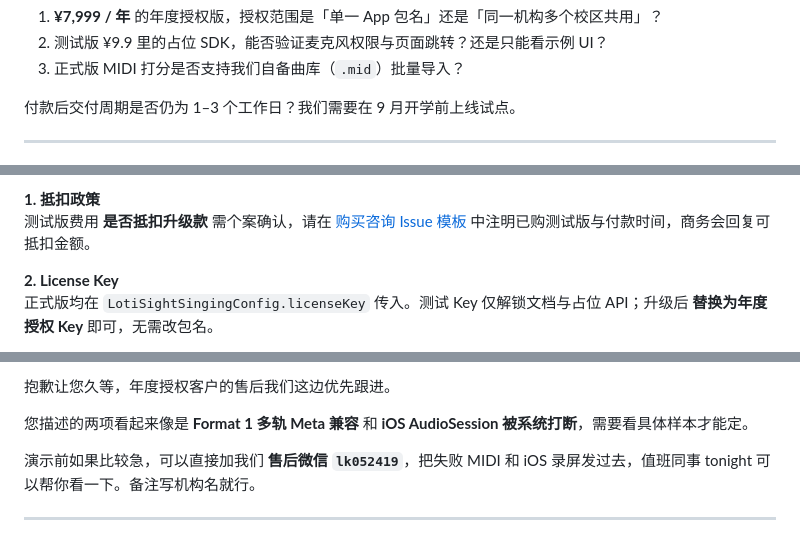
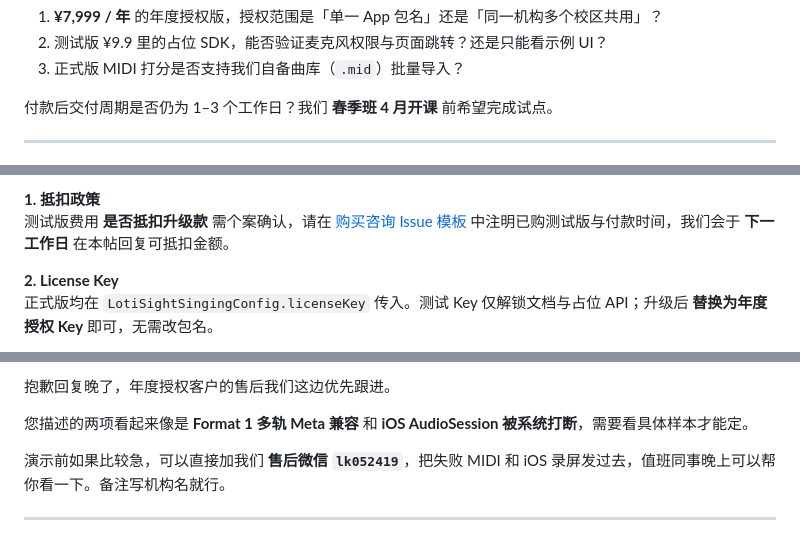
Before and after one commit to loti-flutter/loti-flutter-sight-singing, a Markdown page: docs/ISSUES_QA.md, 3 parts joined by grey strips. Drawn GitHub-style.

```diff
--- a/docs/ISSUES_QA.md
+++ b/docs/ISSUES_QA.md
@@ -23,7 +24,7 @@
 2. 测试版 ¥9.9 里的占位 SDK，能否验证麦克风权限与页面跳转？还是只能看示例 UI？
 3. 正式版 MIDI 打分是否支持我们自备曲库（`.mid`）批量导入？
 
-付款后交付周期是否仍为 1–3 个工作日？我们需要在 9 月开学前上线试点。
+付款后交付周期是否仍为 1–3 个工作日？我们 **春季班 4 月开课** 前希望完成试点。
 
 ---
 
@@ -334,6 +386,6 @@ Web 端可支持 **MIDI 展示、音符条跟唱、基础音高检测**，但受
 
 **1. 抵扣政策**
-测试版费用 **是否抵扣升级款** 需个案确认，请在 [购买咨询 Issue 模板](https://github.com/loti-flutter/loti-flutter-sight-singing-plugin/issues/new?template=purchase.yml) 中注明已购测试版与付款时间，商务会回复可抵扣金额。
+测试版费用 **是否抵扣升级款** 需个案确认，请在 [购买咨询 Issue 模板](https://github.com/loti-flutter/loti-flutter-sight-singing-plugin/issues/new?template=purchase.yml) 中注明已购测试版与付款时间，我们会于 **下一工作日** 在本帖回复可抵扣金额。
 
 **2. License Key**
 正式版均在 `LotiSightSingingConfig.licenseKey` 传入。测试 Key 仅解锁文档与占位 API；升级后 **替换为年度授权 Key** 即可，无需改包名。
@@ -372,9 +424,9 @@ Web 端可支持 **MIDI 展示、音符条跟唱、基础音高检测**，但受
 
-抱歉让您久等，年度授权客户的售后我们这边优先跟进。
+抱歉回复晚了，年度授权客户的售后我们这边优先跟进。
 
 您描述的两项看起来像是 **Format 1 多轨 Meta 兼容** 和 **iOS AudioSession 被系统打断**，需要看具体样本才能定。
 
-演示前如果比较急，可以直接加我们 **售后微信 `lk052419`**，把失败 MIDI 和 iOS 录屏发过去，值班同事 tonight 可以帮你看一下。备注写机构名就行。
+演示前如果比较急，可以直接加我们 **售后微信 `lk052419`**，把失败 MIDI 和 iOS 录屏发过去，值班同事晚上可以帮你看一下。备注写机构名就行。
 
 ---
 
```
Also changed, not shown: other parts of docs/ISSUES_QA.md (+101 -31 lines).
